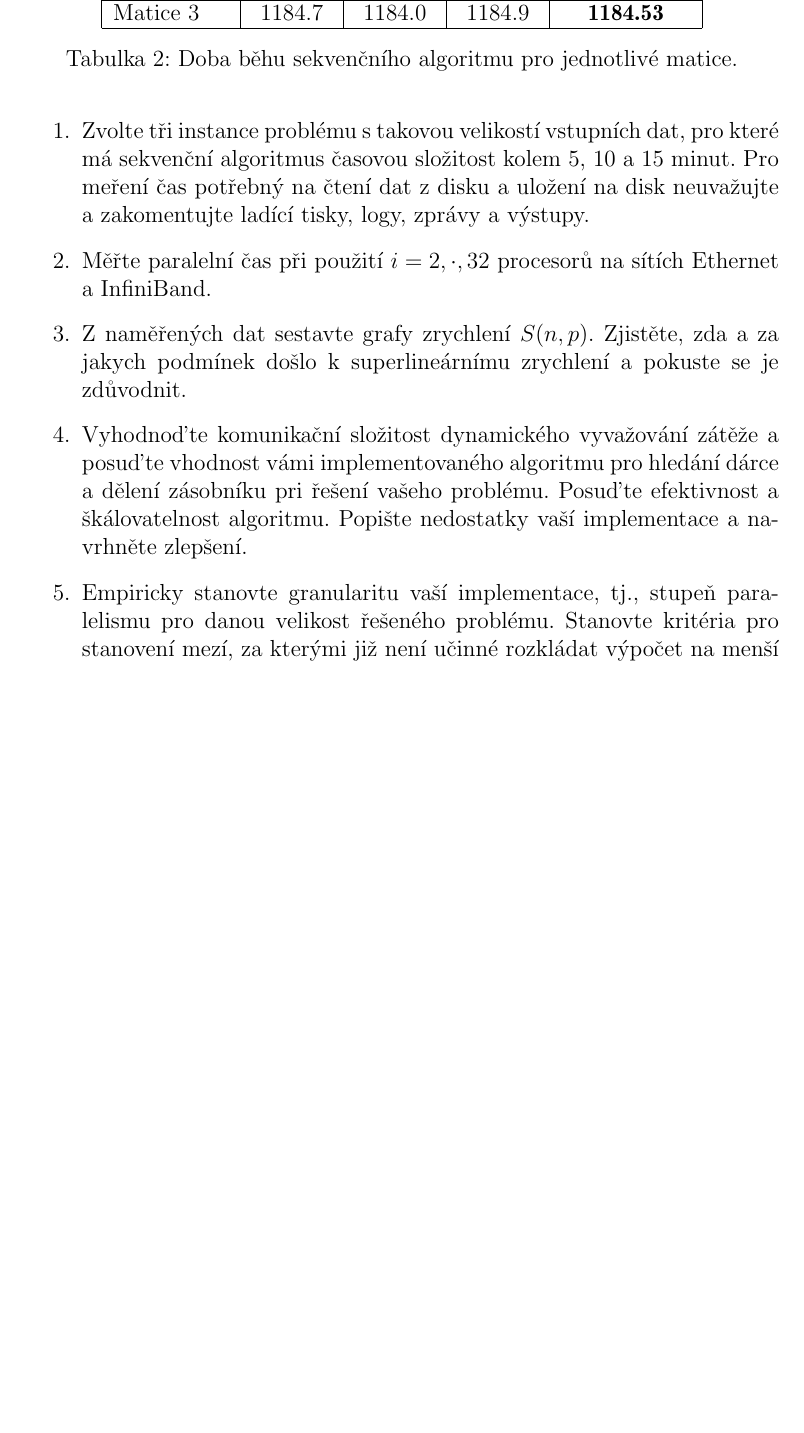
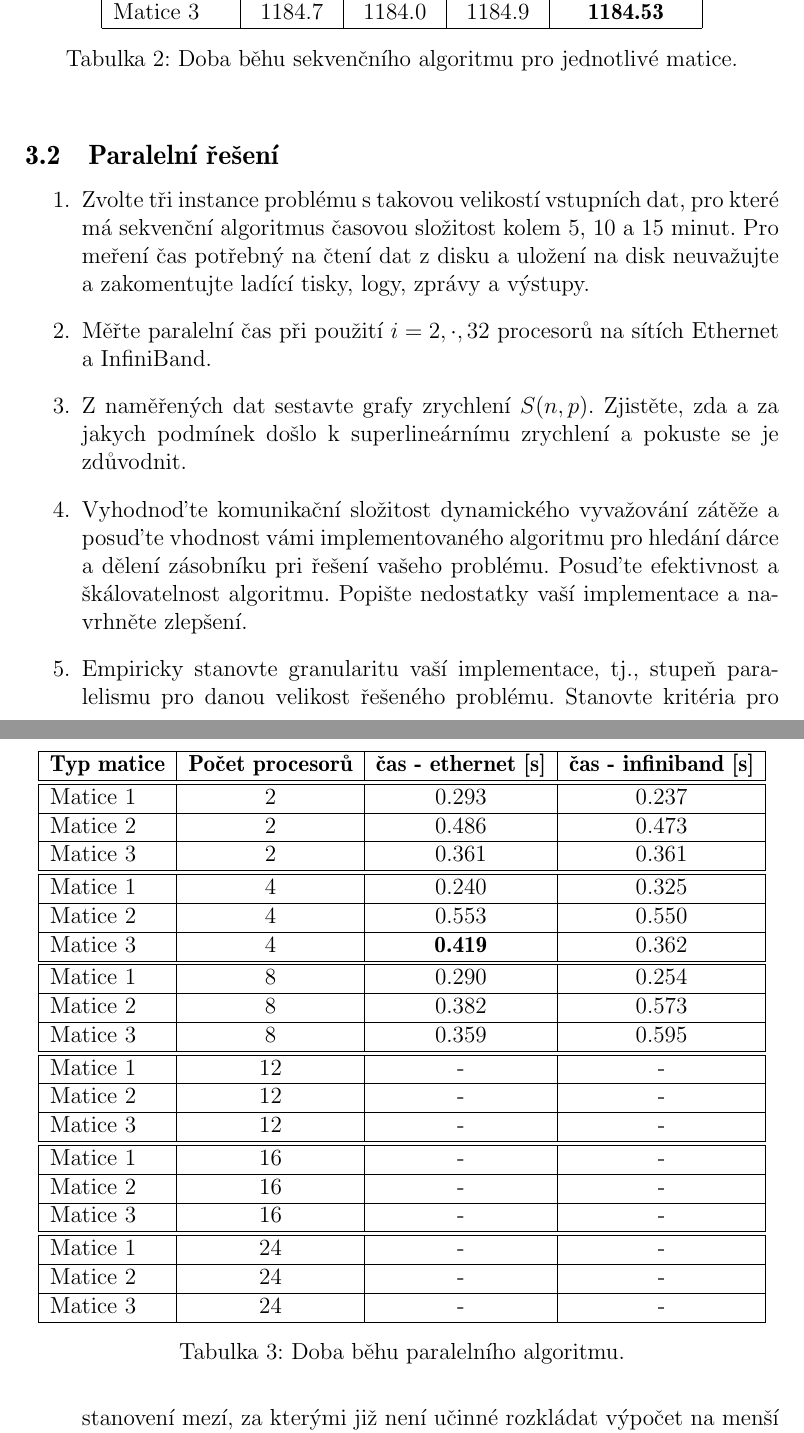
Before and after one commit to martinvenus/PAR, a LaTeX document (dokumentace/dokumentace.tex): part of page 5 of 6 before the commit and two parts of pages 5 and 6 of 7 after it, the two joined at a grey line, cut so that both start at the same text, the shorter picture padded with empty space. Compiled offline with LaTeX, dvips and Ghostscript.

Commit message:
Upraveny chyby systému

```diff
--- a/dokumentace/dokumentace.tex
+++ b/dokumentace/dokumentace.tex
@@ -124,6 +124,41 @@ REG = k-regularni graf
 \label{doba_behu_sekvencne}
 \end{table}
 
+\subsection{Paralelní řešení}
+\begin{table}[ht]
+\centering
+\begin{tabular}{|l|c|c|c|c|}
+\hline \textbf{Typ matice} & \textbf{Počet procesorů} & \textbf{čas - ethernet [s]} & \textbf{čas - infiniband [s]} \\
+\hline
+\hline Matice 1 & 2 & 0.293 & 0.237 \\
+\hline Matice 2 & 2 & 0.486 & 0.473 \\
+\hline Matice 3 & 2 & 0.361 & 0.361 \\
+\hline
+\hline Matice 1 & 4 & 0.240 & 0.325 \\
+\hline Matice 2 & 4 & 0.553 & 0.550 \\
+\hline Matice 3 & 4 & \textbf{0.419} & 0.362 \\
+\hline
+\hline Matice 1 & 8 & 0.290 & 0.254 \\
+\hline Matice 2 & 8 & 0.382 & 0.573 \\
+\hline Matice 3 & 8 & 0.359 & 0.595 \\
+\hline
+\hline Matice 1 & 12 & - & - \\
+\hline Matice 2 & 12 & - & - \\
+\hline Matice 3 & 12 & - & - \\
+\hline
+\hline Matice 1 & 16 & - & - \\
+\hline Matice 2 & 16 & - & - \\
+\hline Matice 3 & 16 & - & - \\
+\hline
+\hline Matice 1 & 24 & - & - \\
+\hline Matice 2 & 24 & - & - \\
+\hline Matice 3 & 24 & - & - \\
+\hline
+\end{tabular}
+\caption{Doba běhu paralelního algoritmu.}
+\label{doba_behu_paralelne}
+\end{table}
+
 \begin{enumerate}
 \item Zvolte tři instance problému s takovou velikostí vstupních dat, pro které má
 sekvenční algoritmus časovou složitost kolem 5, 10 a 15 minut. Pro
```
Also changed, not shown: dokumentace/dokumentace.pdf, 4 other files.
